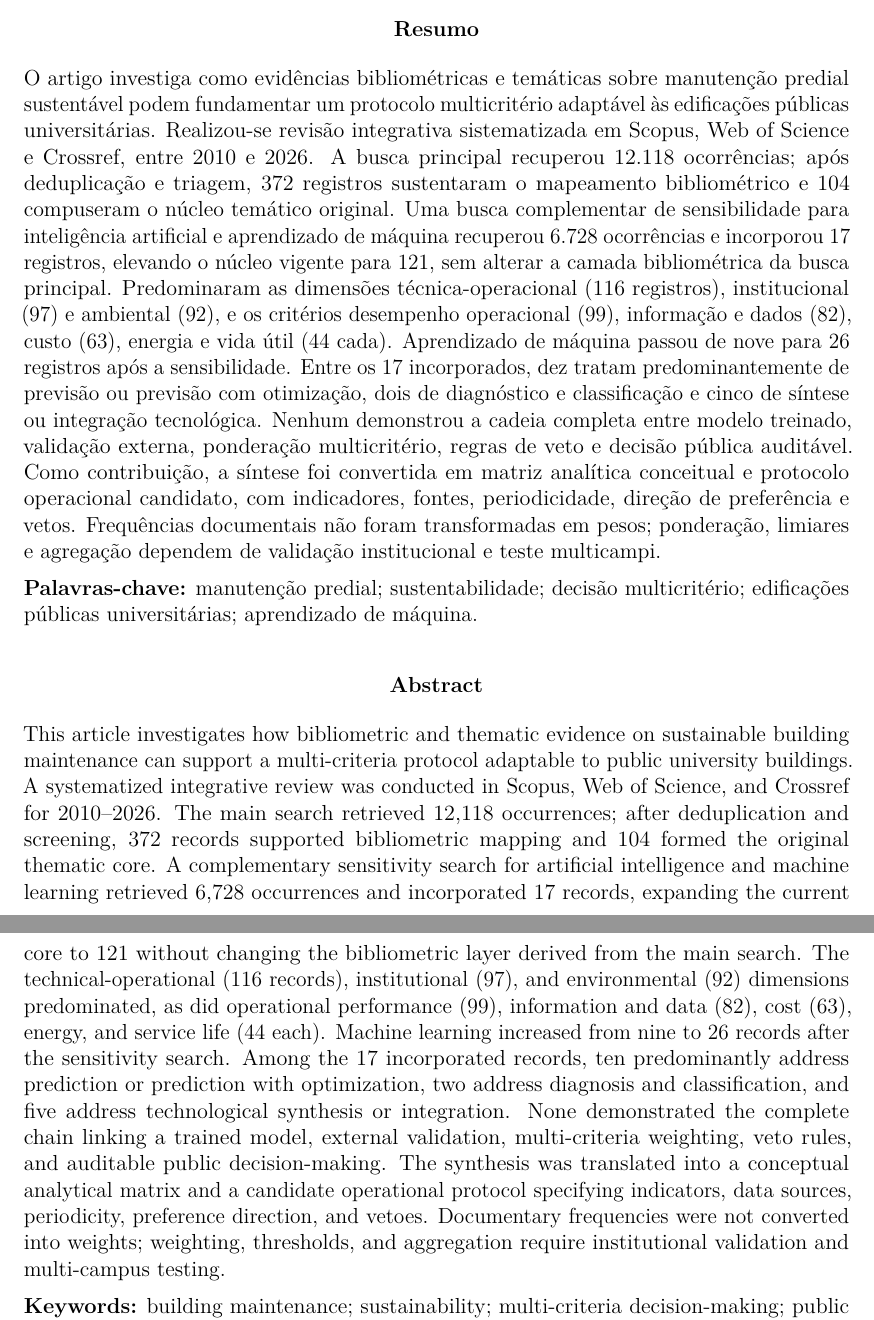
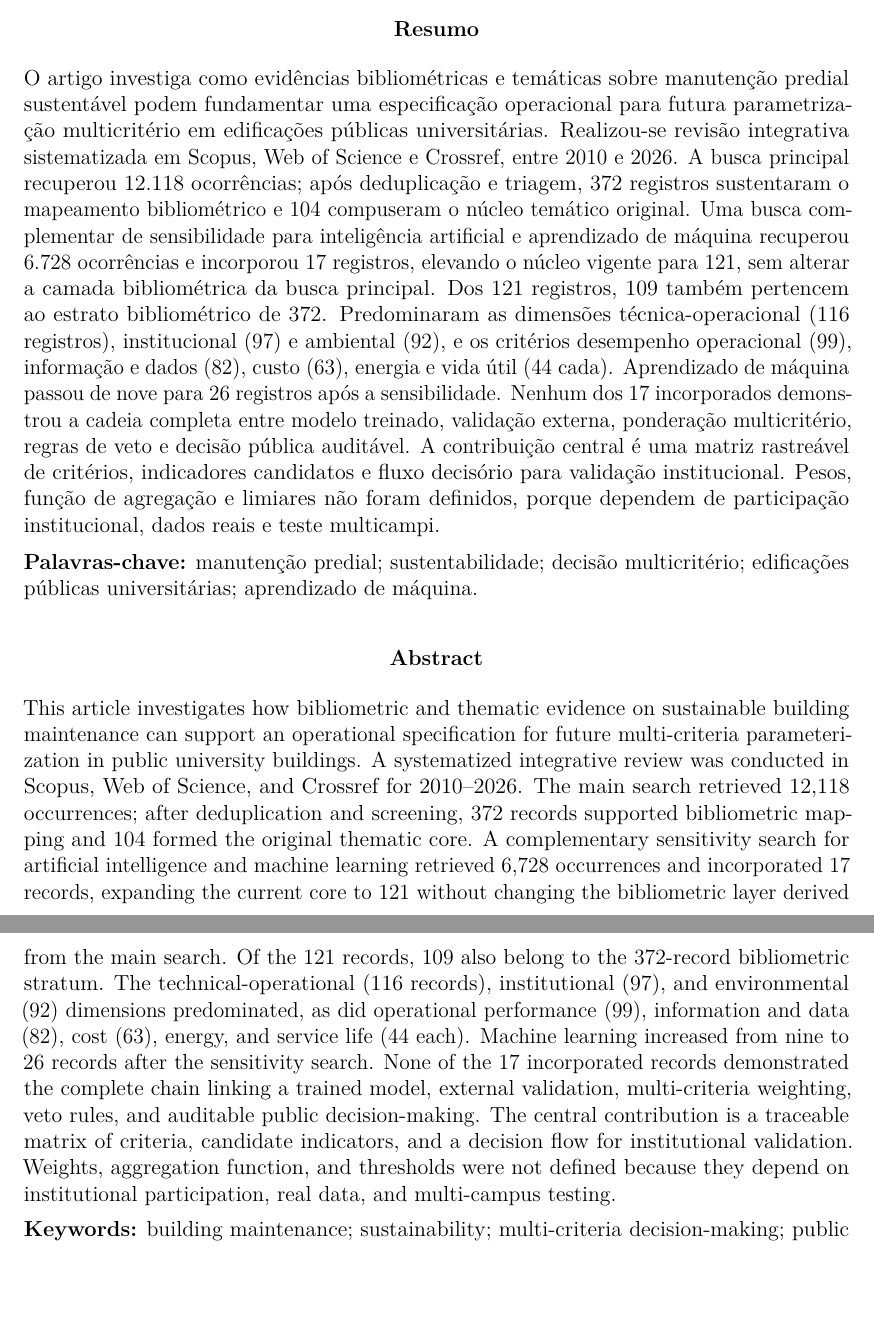
Before and after one commit to adinailson88/NOVA-revisao-bibliografica, a LaTeX document (latex-artigo/main.tex, which reads latex-artigo/sections/00_resumo.tex): two parts of pages 1 and 2 of 33, joined at a grey line, cut so that both start at the same text, the shorter picture padded with empty space. Compiled offline with pdfLaTeX.

Commit message:
Delimita a contribuição e a sobreposição no resumo

```diff
--- a/latex-artigo/sections/00_resumo.tex
+++ b/latex-artigo/sections/00_resumo.tex
@@ -2,7 +2,7 @@
 \textbf{Resumo}
 \end{center}
 
-\noindent O artigo investiga como evidências bibliométricas e temáticas sobre manutenção predial sustentável podem fundamentar um protocolo multicritério adaptável às edificações públicas universitárias. Realizou-se revisão integrativa sistematizada em Scopus, Web of Science e Crossref, entre 2010 e 2026. A busca principal recuperou 12.118 ocorrências; após deduplicação e triagem, 372 registros sustentaram o mapeamento bibliométrico e 104 compuseram o núcleo temático original. Uma busca complementar de sensibilidade para inteligência artificial e aprendizado de máquina recuperou 6.728 ocorrências e incorporou 17 registros, elevando o núcleo vigente para 121, sem alterar a camada bibliométrica da busca principal. Predominaram as dimensões técnica-operacional (116 registros), institucional (97) e ambiental (92), e os critérios desempenho operacional (99), informação e dados (82), custo (63), energia e vida útil (44 cada). Aprendizado de máquina passou de nove para 26 registros após a sensibilidade. Entre os 17 incorporados, dez tratam predominantemente de previsão ou previsão com otimização, dois de diagnóstico e classificação e cinco de síntese ou integração tecnológica. Nenhum demonstrou a cadeia completa entre modelo treinado, validação externa, ponderação multicritério, regras de veto e decisão pública auditável. Como contribuição, a síntese foi convertida em matriz analítica conceitual e protocolo operacional candidato, com indicadores, fontes, periodicidade, direção de preferência e vetos. Frequências documentais não foram transformadas em pesos; ponderação, limiares e agregação dependem de validação institucional e teste multicampi.
+\noindent O artigo investiga como evidências bibliométricas e temáticas sobre manutenção predial sustentável podem fundamentar uma especificação operacional para futura parametrização multicritério em edificações públicas universitárias. Realizou-se revisão integrativa sistematizada em Scopus, Web of Science e Crossref, entre 2010 e 2026. A busca principal recuperou 12.118 ocorrências; após deduplicação e triagem, 372 registros sustentaram o mapeamento bibliométrico e 104 compuseram o núcleo temático original. Uma busca complementar de sensibilidade para inteligência artificial e aprendizado de máquina recuperou 6.728 ocorrências e incorporou 17 registros, elevando o núcleo vigente para 121, sem alterar a camada bibliométrica da busca principal. Dos 121 registros, 109 também pertencem ao estrato bibliométrico de 372. Predominaram as dimensões técnica-operacional (116 registros), institucional (97) e ambiental (92), e os critérios desempenho operacional (99), informação e dados (82), custo (63), energia e vida útil (44 cada). Aprendizado de máquina passou de nove para 26 registros após a sensibilidade. Nenhum dos 17 incorporados demonstrou a cadeia completa entre modelo treinado, validação externa, ponderação multicritério, regras de veto e decisão pública auditável. A contribuição central é uma matriz rastreável de critérios, indicadores candidatos e fluxo decisório para validação institucional. Pesos, função de agregação e limiares não foram definidos, porque dependem de participação institucional, dados reais e teste multicampi.
 
 \medskip
 \noindent\textbf{Palavras-chave:} manutenção predial; sustentabilidade; decisão multicritério; edificações públicas universitárias; aprendizado de máquina.
@@ -13,7 +13,7 @@
 \textbf{Abstract}
 \end{center}
 
-\noindent This article investigates how bibliometric and thematic evidence on sustainable building maintenance can support a multi-criteria protocol adaptable to public university buildings. A systematized integrative review was conducted in Scopus, Web of Science, and Crossref for 2010--2026. The main search retrieved 12,118 occurrences; after deduplication and screening, 372 records supported bibliometric mapping and 104 formed the original thematic core. A complementary sensitivity search for artificial intelligence and machine learning retrieved 6,728 occurrences and incorporated 17 records, expanding the current core to 121 without changing the bibliometric layer derived from the main search. The technical-operational (116 records), institutional (97), and environmental (92) dimensions predominated, as did operational performance (99), information and data (82), cost (63), energy, and service life (44 each). Machine learning increased from nine to 26 records after the sensitivity search. Among the 17 incorporated records, ten predominantly address prediction or prediction with optimization, two address diagnosis and classification, and five address technological synthesis or integration. None demonstrated the complete chain linking a trained model, external validation, multi-criteria weighting, veto rules, and auditable public decision-making. The synthesis was translated into a conceptual analytical matrix and a candidate operational protocol specifying indicators, data sources, periodicity, preference direction, and vetoes. Documentary frequencies were not converted into weights; weighting, thresholds, and aggregation require institutional validation and multi-campus testing.
+\noindent This article investigates how bibliometric and thematic evidence on sustainable building maintenance can support an operational specification for future multi-criteria parameterization in public university buildings. A systematized integrative review was conducted in Scopus, Web of Science, and Crossref for 2010--2026. The main search retrieved 12,118 occurrences; after deduplication and screening, 372 records supported bibliometric mapping and 104 formed the original thematic core. A complementary sensitivity search for artificial intelligence and machine learning retrieved 6,728 occurrences and incorporated 17 records, expanding the current core to 121 without changing the bibliometric layer derived from the main search. Of the 121 records, 109 also belong to the 372-record bibliometric stratum. The technical-operational (116 records), institutional (97), and environmental (92) dimensions predominated, as did operational performance (99), information and data (82), cost (63), energy, and service life (44 each). Machine learning increased from nine to 26 records after the sensitivity search. None of the 17 incorporated records demonstrated the complete chain linking a trained model, external validation, multi-criteria weighting, veto rules, and auditable public decision-making. The central contribution is a traceable matrix of criteria, candidate indicators, and a decision flow for institutional validation. Weights, aggregation function, and thresholds were not defined because they depend on institutional participation, real data, and multi-campus testing.
 
 \medskip
 \noindent\textbf{Keywords:} building maintenance; sustainability; multi-criteria decision-making; public university buildings; machine learning.
```
